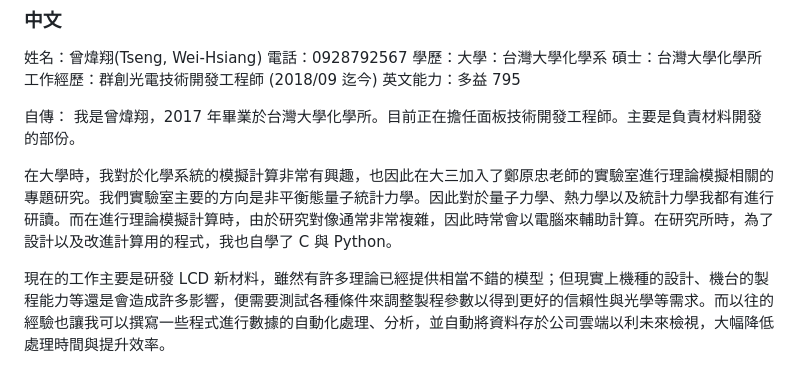
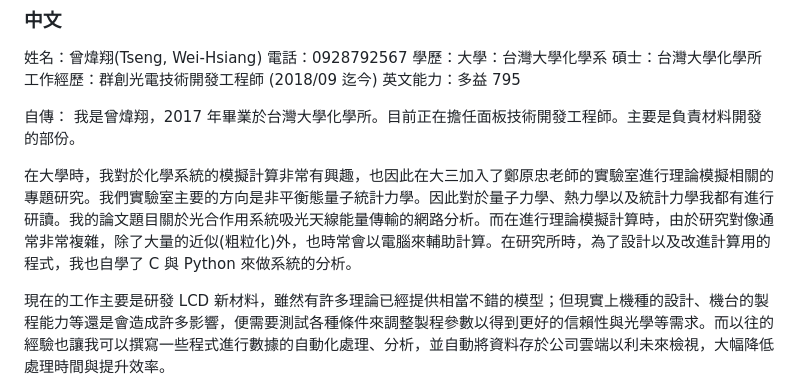
Before and after one commit to dimsplendid/pkm, a Markdown page: 面試.md, the part around the change. Drawn GitHub-style.

Commit message:
vault backup: 2023-03-13 14:55:15

```diff
--- a/面試.md
+++ b/面試.md
@@ -24,7 +24,7 @@ date modified: Monday, December 19th 2022, 8:29:03 am
 自傳：
 我是曾煒翔，2017 年畢業於台灣大學化學所。目前正在擔任面板技術開發工程師。主要是負責材料開發的部份。
 
-在大學時，我對於化學系統的模擬計算非常有興趣，也因此在大三加入了鄭原忠老師的實驗室進行理論模擬相關的專題研究。我們實驗室主要的方向是非平衡態量子統計力學。因此對於量子力學、熱力學以及統計力學我都有進行研讀。而在進行理論模擬計算時，由於研究對像通常非常複雜，因此時常會以電腦來輔助計算。在研究所時，為了設計以及改進計算用的程式，我也自學了 C 與 Python。
+在大學時，我對於化學系統的模擬計算非常有興趣，也因此在大三加入了鄭原忠老師的實驗室進行理論模擬相關的專題研究。我們實驗室主要的方向是非平衡態量子統計力學。因此對於量子力學、熱力學以及統計力學我都有進行研讀。我的論文題目關於光合作用系統吸光天線能量傳輸的網路分析。而在進行理論模擬計算時，由於研究對像通常非常複雜，除了大量的近似(粗粒化)外，也時常會以電腦來輔助計算。在研究所時，為了設計以及改進計算用的程式，我也自學了 C 與 Python 來做系統的分析。
 
 現在的工作主要是研發 LCD 新材料，雖然有許多理論已經提供相當不錯的模型；但現實上機種的設計、機台的製程能力等還是會造成許多影響，便需要測試各種條件來調整製程參數以得到更好的信賴性與光學等需求。而以往的經驗也讓我可以撰寫一些程式進行數據的自動化處理、分析，並自動將資料存於公司雲端以利未來檢視，大幅降低處理時間與提升效率。
 
```
